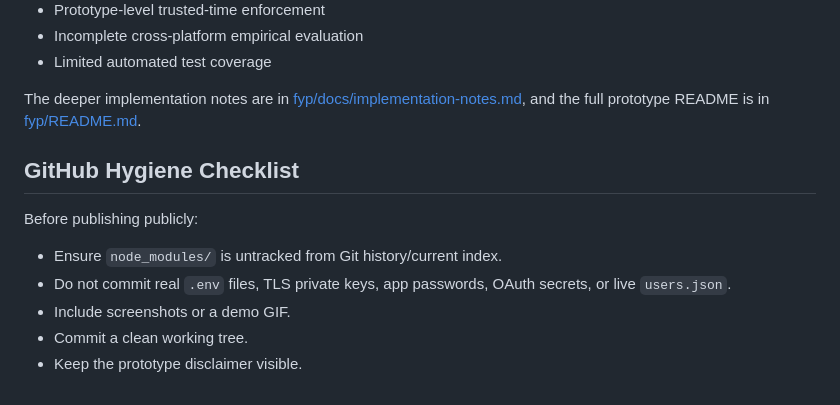
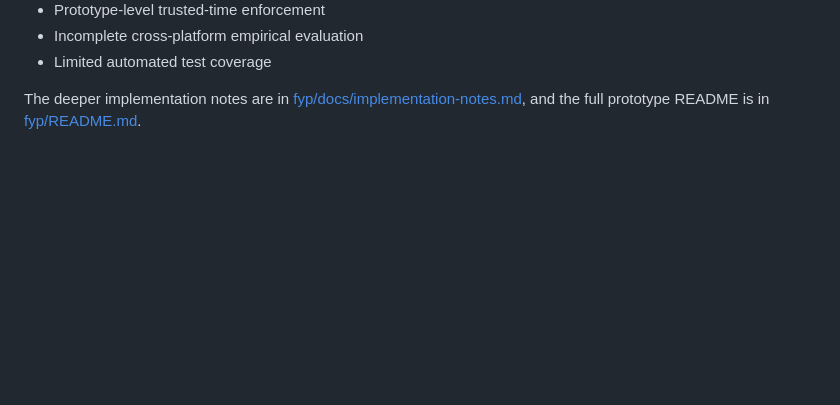
Before and after one commit to Rayixcy/Honey-Bound-Web, a Markdown page: README.md, the part around the change. Rendered like a GitHub page; blank space fills up the shorter version.

```diff
--- a/README.md
+++ b/README.md
@@ -131,13 +131,3 @@ Known limitations include:
 - Limited automated test coverage
 
 The deeper implementation notes are in [fyp/docs/implementation-notes.md](fyp/docs/implementation-notes.md), and the full prototype README is in [fyp/README.md](fyp/README.md).
-
-## GitHub Hygiene Checklist
-
-Before publishing publicly:
-
-- Ensure `node_modules/` is untracked from Git history/current index.
-- Do not commit real `.env` files, TLS private keys, app passwords, OAuth secrets, or live `users.json`.
-- Include screenshots or a demo GIF.
-- Commit a clean working tree.
-- Keep the prototype disclaimer visible.
```
